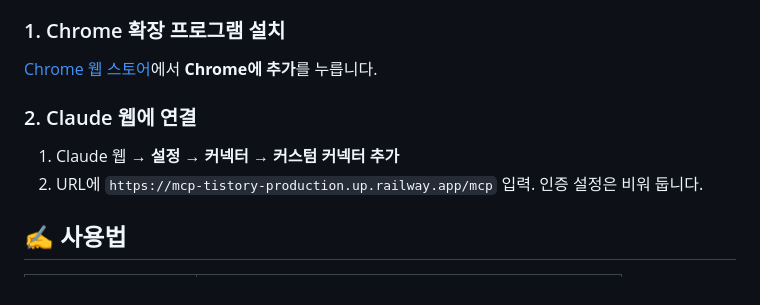
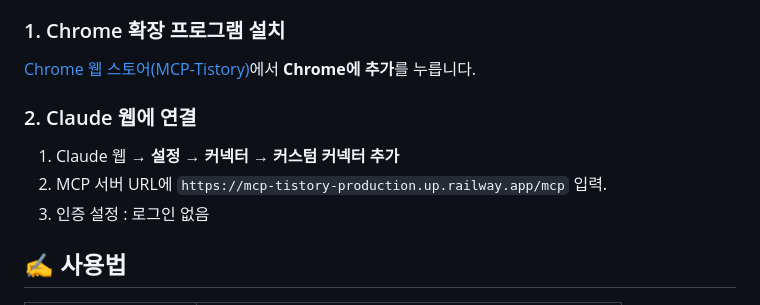
Before and after one commit to euiseok00/mcp-tistory, a Markdown page: README.md, the part around one of its changes. Rendered like a GitHub page.

```diff
--- a/README.md
+++ b/README.md
@@ -48,12 +48,13 @@ Claude 웹 채팅에서 한 마디로 대화를 블로그 글로 정리해 티
 
 ### 1. Chrome 확장 프로그램 설치
 
-[Chrome 웹 스토어](https://chromewebstore.google.com/detail/mcp-tistory/hbaiomakbjdigmdbljjjoieoblddbohb)에서 **Chrome에 추가**를 누릅니다.
+[Chrome 웹 스토어(MCP-Tistory)](https://chromewebstore.google.com/detail/mcp-tistory/hbaiomakbjdigmdbljjjoieoblddbohb)에서 **Chrome에 추가**를 누릅니다.
 
 ### 2. Claude 웹에 연결
 
 1. Claude 웹 → **설정 → 커넥터 → 커스텀 커넥터 추가**
-2. URL에 `https://mcp-tistory-production.up.railway.app/mcp` 입력. 인증 설정은 비워 둡니다.
+2. MCP 서버 URL에 `https://mcp-tistory-production.up.railway.app/mcp` 입력.
+3. 인증 설정 : 로그인 없음
 
 ## ✍️ 사용법
 
```
Also changed, not shown: other parts of README.md (+6 -6 lines), docs/images/example-toc.png.
